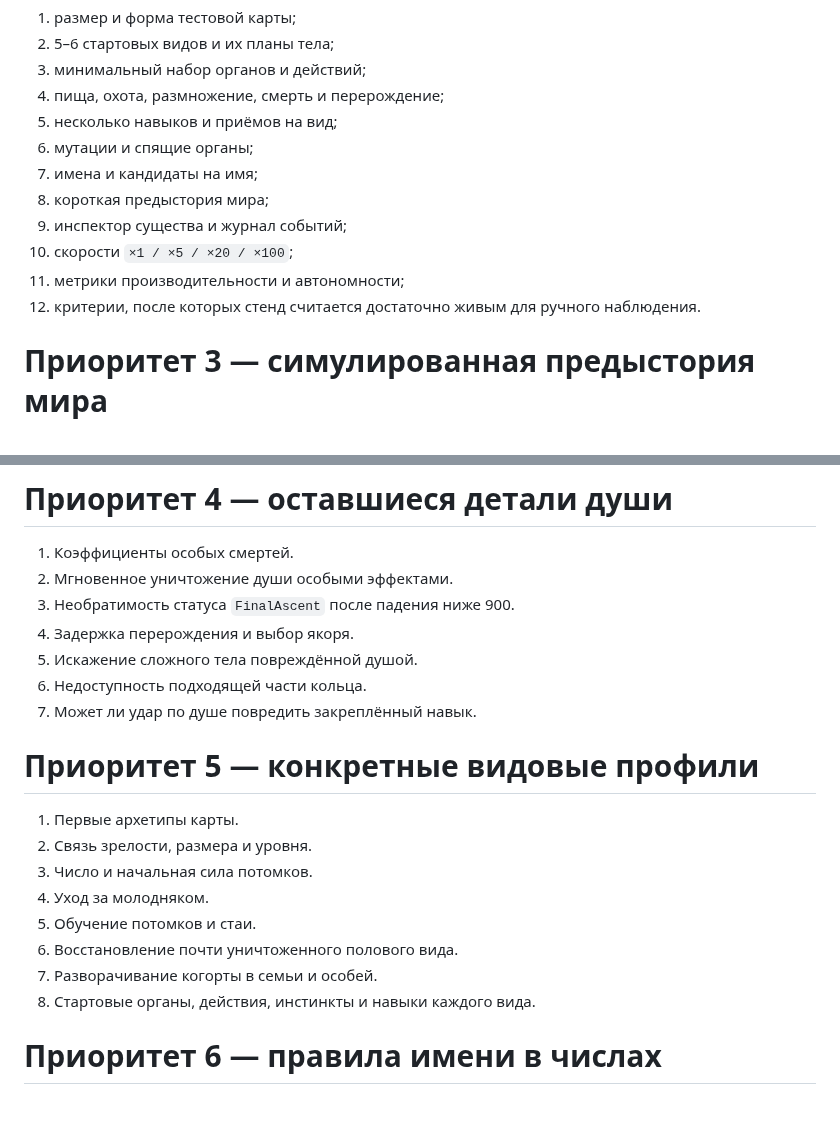
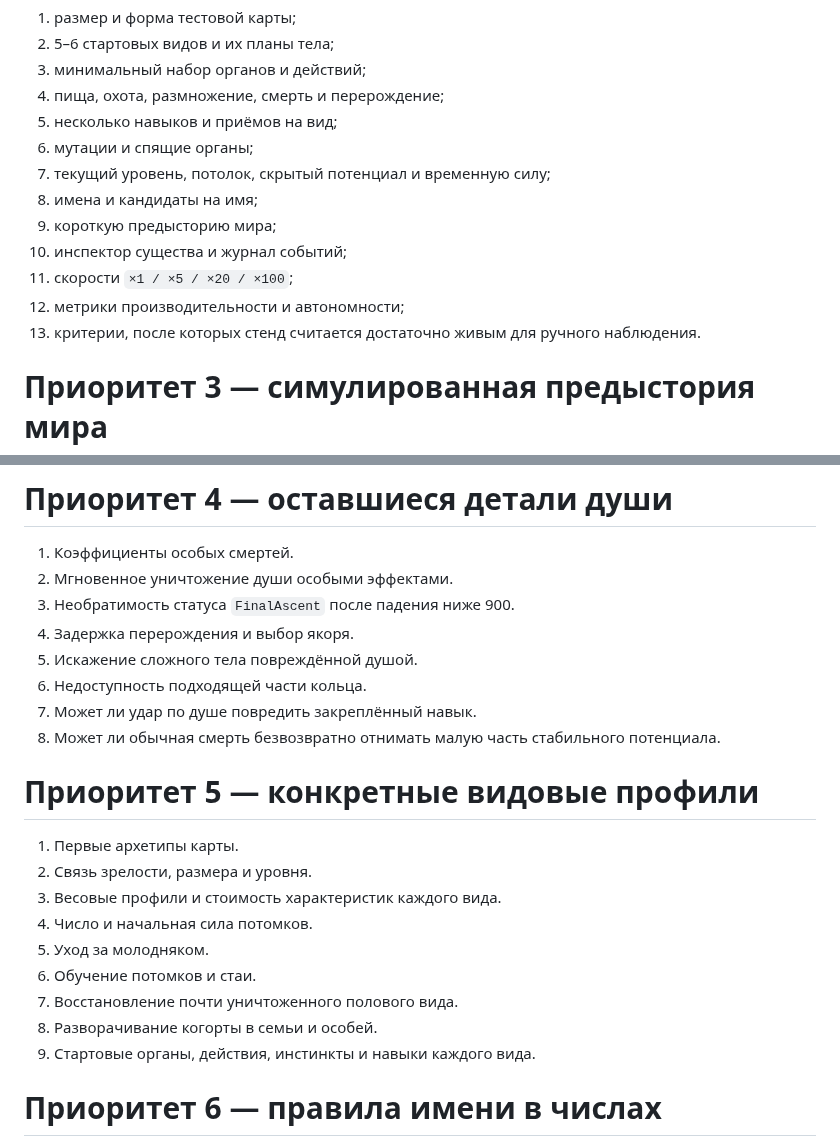
Before and after one commit to Mikayilzade/MonsterThrone, a Markdown page: docs/v0.4/OPEN-QUESTIONS.md, 2 parts joined by grey strips. Rendered like a GitHub page; blank space fills up the shorter version.

```diff
--- a/docs/v0.4/OPEN-QUESTIONS.md
+++ b/docs/v0.4/OPEN-QUESTIONS.md
@@ -153,12 +174,13 @@
 4. пища, охота, размножение, смерть и перерождение;
 5. несколько навыков и приёмов на вид;
 6. мутации и спящие органы;
-7. имена и кандидаты на имя;
-8. короткая предыстория мира;
-9. инспектор существа и журнал событий;
-10. скорости `×1 / ×5 / ×20 / ×100`;
-11. метрики производительности и автономности;
-12. критерии, после которых стенд считается достаточно живым для ручного наблюдения.
+7. текущий уровень, потолок, скрытый потенциал и временную силу;
+8. имена и кандидаты на имя;
+9. короткую предысторию мира;
+10. инспектор существа и журнал событий;
+11. скорости `×1 / ×5 / ×20 / ×100`;
+12. метрики производительности и автономности;
+13. критерии, после которых стенд считается достаточно живым для ручного наблюдения.
 
 # Приоритет 3 — симулированная предыстория мира
 
@@ -185,17 +207,19 @@
 5. Искажение сложного тела повреждённой душой.
 6. Недоступность подходящей части кольца.
 7. Может ли удар по душе повредить закреплённый навык.
+8. Может ли обычная смерть безвозвратно отнимать малую часть стабильного потенциала.
 
 # Приоритет 5 — конкретные видовые профили
 
 1. Первые архетипы карты.
 2. Связь зрелости, размера и уровня.
-3. Число и начальная сила потомков.
-4. Уход за молодняком.
-5. Обучение потомков и стаи.
-6. Восстановление почти уничтоженного полового вида.
-7. Разворачивание когорты в семьи и особей.
-8. Стартовые органы, действия, инстинкты и навыки каждого вида.
+3. Весовые профили и стоимость характеристик каждого вида.
+4. Число и начальная сила потомков.
+5. Уход за молодняком.
+6. Обучение потомков и стаи.
+7. Восстановление почти уничтоженного полового вида.
+8. Разворачивание когорты в семьи и особей.
+9. Стартовые органы, действия, инстинкты и навыки каждого вида.
 
 # Приоритет 6 — правила имени в числах
 
```
Also changed, not shown: other parts of docs/v0.4/OPEN-QUESTIONS.md (+40 -19 lines).
